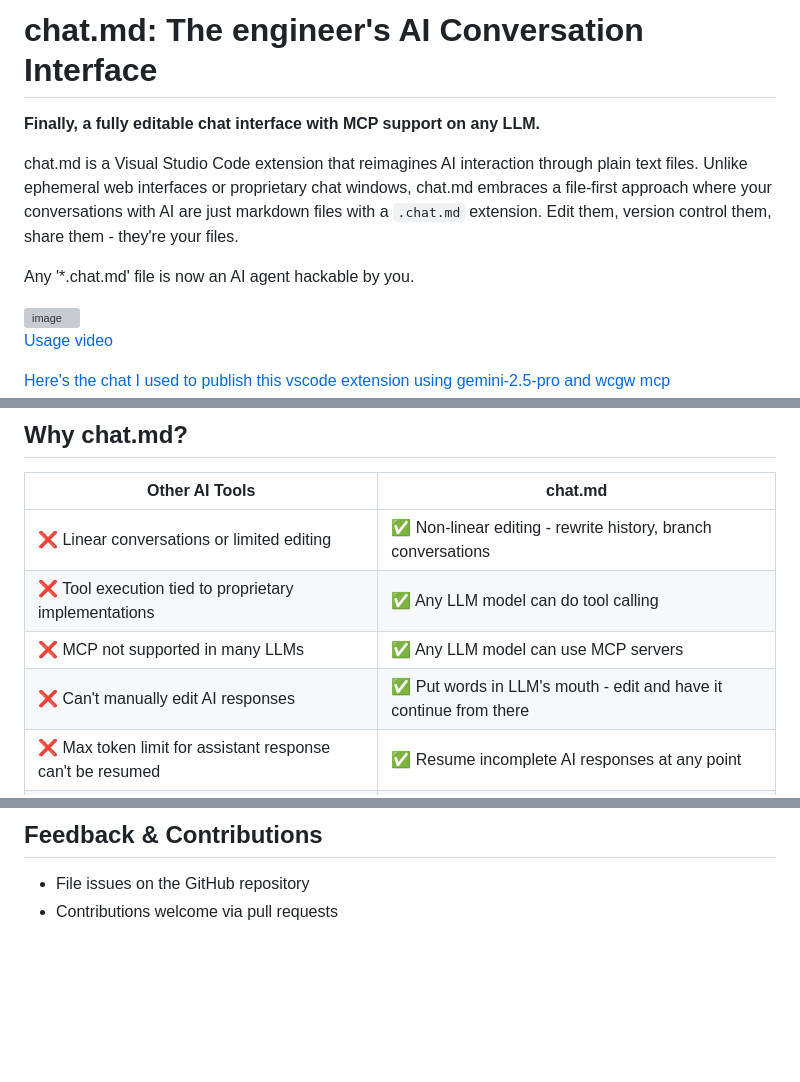
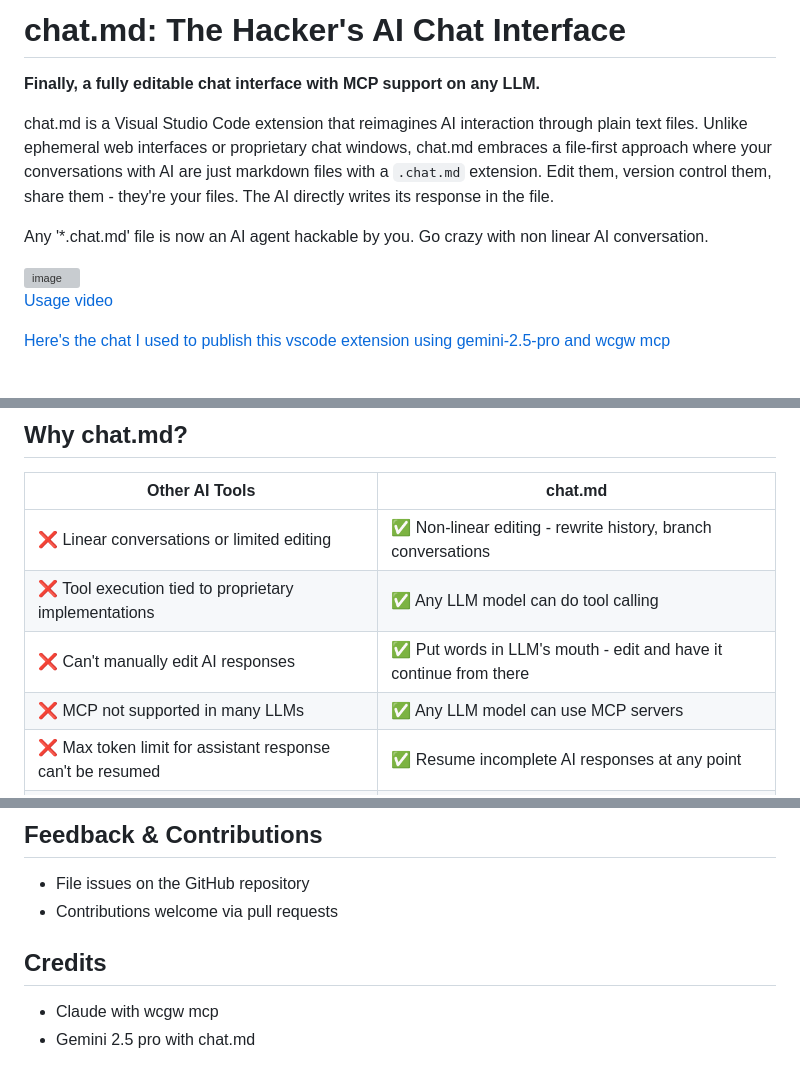
Before and after one commit to rusiaaman/chat.md, a Markdown page: README.md, 3 parts joined by grey strips. Rendered like a GitHub page; blank space fills up the shorter version; grey boxes are pictures that could not be loaded.

```diff
--- a/README.md
+++ b/README.md
@@ -1,10 +1,10 @@
-# chat.md: The engineer's AI Conversation Interface
+# chat.md: The Hacker's AI Chat Interface
 
 **Finally, a fully editable chat interface with MCP support on any LLM.**
 
-chat.md is a Visual Studio Code extension that reimagines AI interaction through plain text files. Unlike ephemeral web interfaces or proprietary chat windows, chat.md embraces a file-first approach where your conversations with AI are just markdown files with a `.chat.md` extension. Edit them, version control them, share them - they're your files.
+chat.md is a Visual Studio Code extension that reimagines AI interaction through plain text files. Unlike ephemeral web interfaces or proprietary chat windows, chat.md embraces a file-first approach where your conversations with AI are just markdown files with a `.chat.md` extension. Edit them, version control them, share them - they're your files. The AI directly writes its response in the file.
 
-Any '*.chat.md' file is now an AI agent hackable by you.
+Any '*.chat.md' file is now an AI agent hackable by you. Go crazy with non linear AI conversation.
 
 <img width="1005" alt="image" src="https://github.com/user-attachments/assets/67983da2-6046-4ba8-bc8c-16944a5476fd" />
 
@@ -18,8 +18,8 @@ Any '*.chat.md' file is now an AI agent hackable by you.
 |----------------|---------|
 | ❌ Linear conversations or limited editing | ✅ Non-linear editing - rewrite history, branch conversations |
 | ❌ Tool execution tied to proprietary implementations | ✅ Any LLM model can do tool calling |
+| ❌ Can't manually edit AI responses | ✅ Put words in LLM's mouth - edit and have it continue from there |
 | ❌ MCP not supported in many LLMs | ✅ Any LLM model can use MCP servers |
-| ❌ Can't manually edit AI responses | ✅ Put words in LLM's mouth - edit and have it continue from there |
 | ❌ Max token limit for assistant response can't be resumed | ✅ Resume incomplete AI responses at any point |
 | ❌ Conversations live in the cloud or inaccessible | ✅ Files stored locally alongside your code in human readable format |
 | ❌ Separate context from your workspace | ✅ Attach files directly from your project |
@@ -184,3 +184,7 @@ MIT License - see the LICENSE file for details.
 
 - File issues on the GitHub repository
 - Contributions welcome via pull requests
+
+## Credits
+- Claude with wcgw mcp
+- Gemini 2.5 pro with chat.md
```
